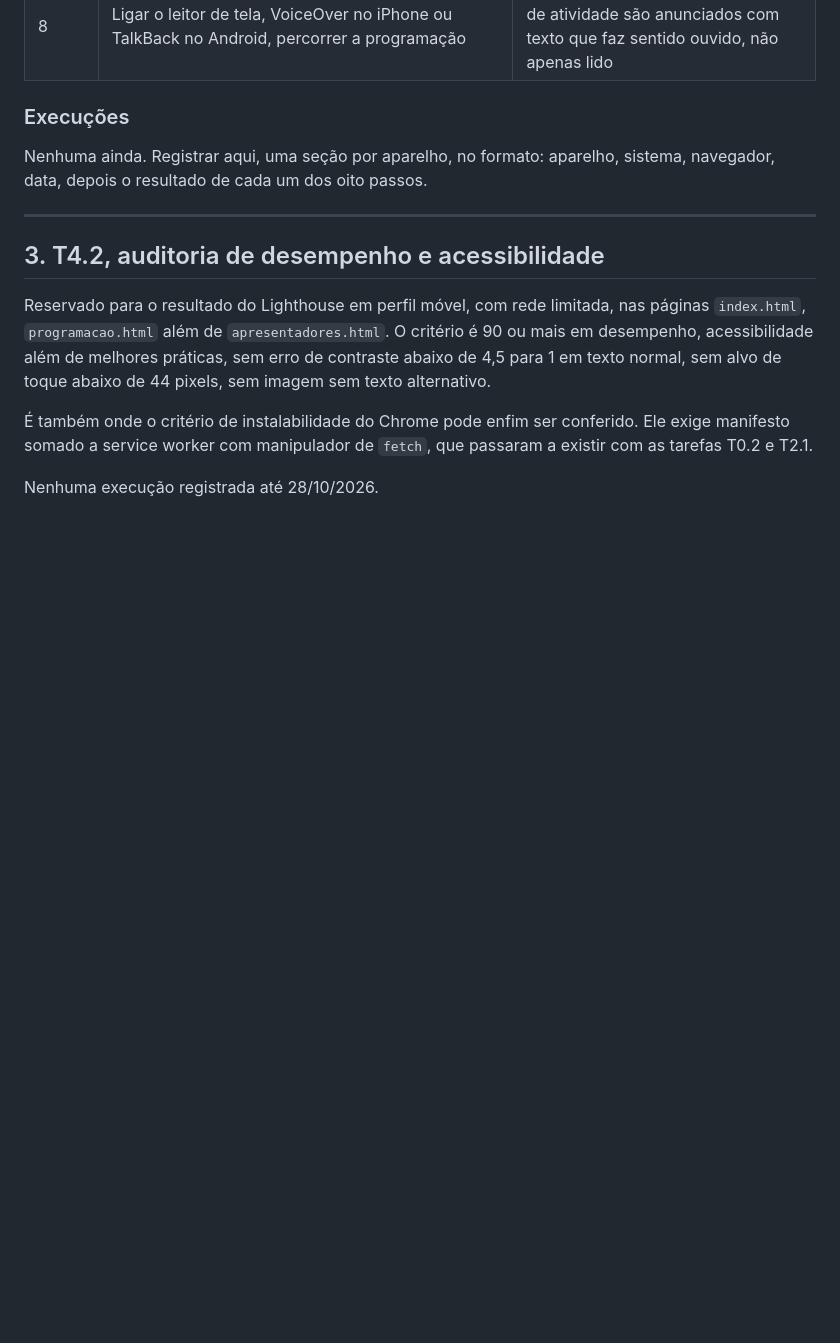
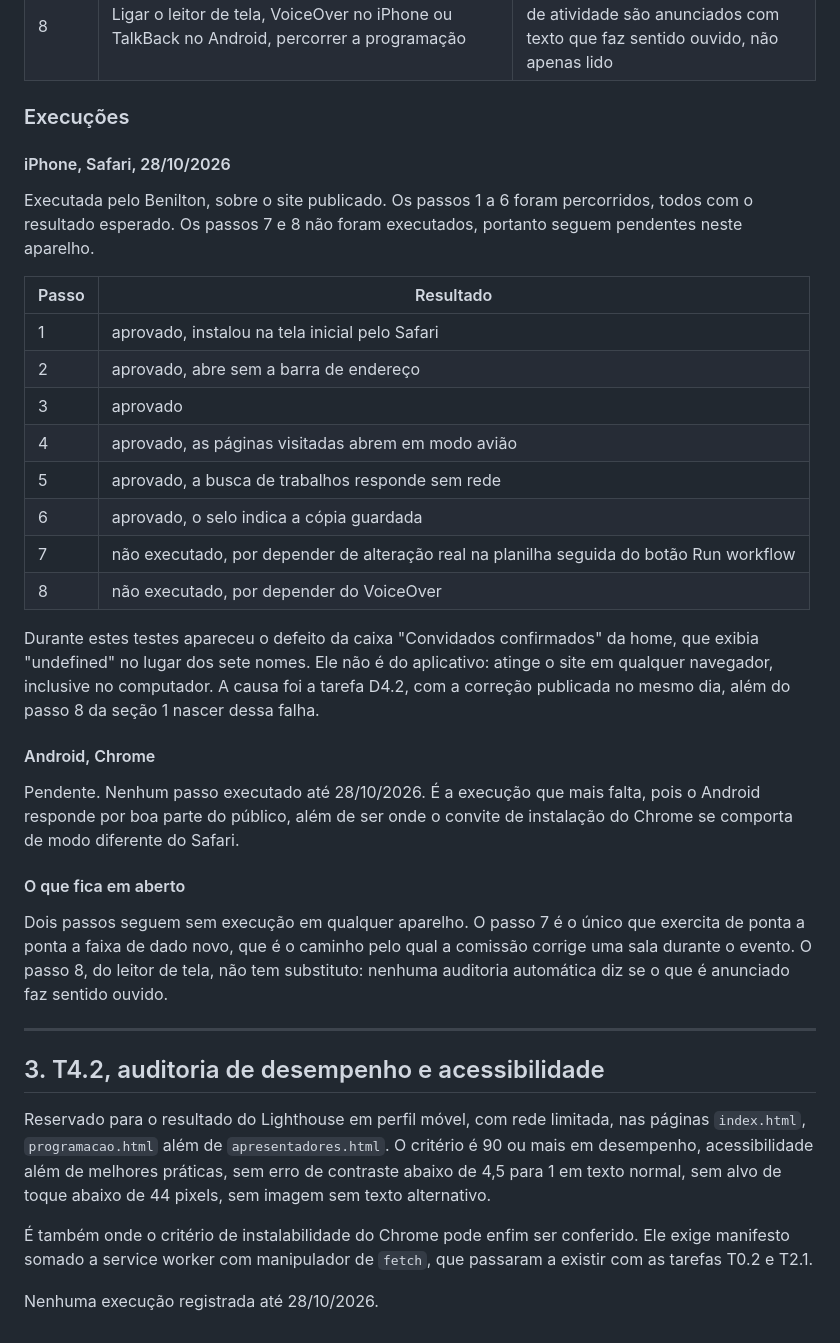
Before and after one commit to 70rbras/70rbras.github.io, a Markdown page: TESTES.md, the part around the change. GitHub-like rendering; blank space fills up the shorter version.

Commit message:
T4.1: registra execucao no iPhone, passos 1 a 6 aprovados
Passos 7 e 8 nao executados, com o motivo escrito: o primeiro depende de alteracao real na planilha seguida do Run workflow, o segundo do VoiceOver. Execucao no Android segue pendente por inteiro.

```diff
--- a/TESTES.md
+++ b/TESTES.md
@@ -140,7 +140,30 @@ Quem executar registra abaixo o aparelho, o sistema, o navegador além do result
 
 ### Execuções
 
-Nenhuma ainda. Registrar aqui, uma seção por aparelho, no formato: aparelho, sistema, navegador, data, depois o resultado de cada um dos oito passos.
+#### iPhone, Safari, 28/10/2026
+
+Executada pelo Benilton, sobre o site publicado. Os passos 1 a 6 foram percorridos, todos com o resultado esperado. Os passos 7 e 8 não foram executados, portanto seguem pendentes neste aparelho.
+
+| Passo | Resultado |
+|---|---|
+| 1 | aprovado, instalou na tela inicial pelo Safari |
+| 2 | aprovado, abre sem a barra de endereço |
+| 3 | aprovado |
+| 4 | aprovado, as páginas visitadas abrem em modo avião |
+| 5 | aprovado, a busca de trabalhos responde sem rede |
+| 6 | aprovado, o selo indica a cópia guardada |
+| 7 | não executado, por depender de alteração real na planilha seguida do botão Run workflow |
+| 8 | não executado, por depender do VoiceOver |
+
+Durante estes testes apareceu o defeito da caixa "Convidados confirmados" da home, que exibia "undefined" no lugar dos sete nomes. Ele não é do aplicativo: atinge o site em qualquer navegador, inclusive no computador. A causa foi a tarefa D4.2, com a correção publicada no mesmo dia, além do passo 8 da seção 1 nascer dessa falha.
+
+#### Android, Chrome
+
+Pendente. Nenhum passo executado até 28/10/2026. É a execução que mais falta, pois o Android responde por boa parte do público, além de ser onde o convite de instalação do Chrome se comporta de modo diferente do Safari.
+
+#### O que fica em aberto
+
+Dois passos seguem sem execução em qualquer aparelho. O passo 7 é o único que exercita de ponta a ponta a faixa de dado novo, que é o caminho pelo qual a comissão corrige uma sala durante o evento. O passo 8, do leitor de tela, não tem substituto: nenhuma auditoria automática diz se o que é anunciado faz sentido ouvido.
 
 ---
 
```
